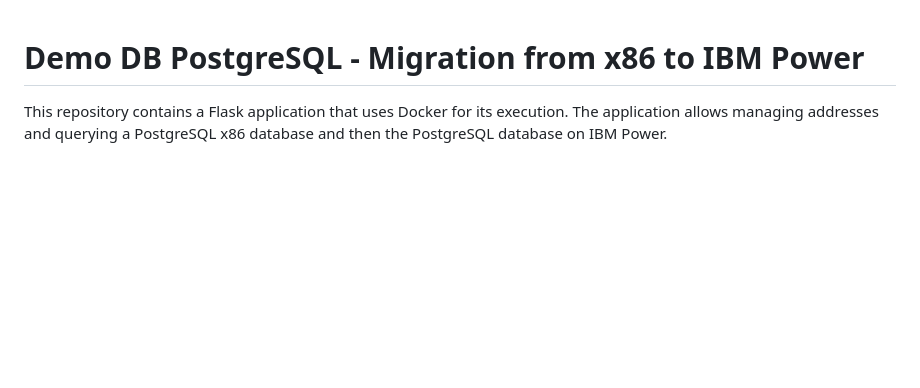
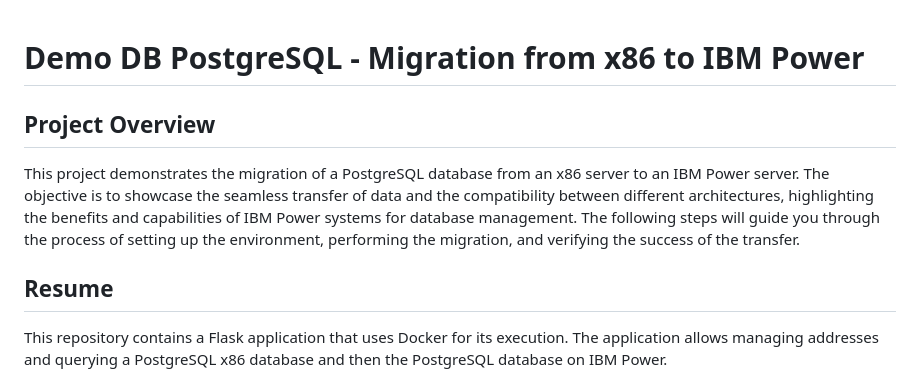
Before and after one commit to machina13/postgresql-ppc64le, a Markdown page: README.MD, the part around the change. Drawn GitHub-style; blank space fills up the shorter version.

```diff
--- a/README.MD
+++ b/README.MD
@@ -1,6 +1,12 @@
 Demo DB PostgreSQL - Migration from x86 to IBM Power
 ====================================================
 
+Project Overview
+------------
+This project demonstrates the migration of a PostgreSQL database from an x86 server to an IBM Power server. The objective is to showcase the seamless transfer of data and the compatibility between different architectures, highlighting the benefits and capabilities of IBM Power systems for database management. The following steps will guide you through the process of setting up the environment, performing the migration, and verifying the success of the transfer.
+
+Resume
+------------
 This repository contains a Flask application that uses Docker for its execution. The application allows managing addresses and querying a PostgreSQL x86 database and then the PostgreSQL database on IBM Power.
 
 Architecture
```
